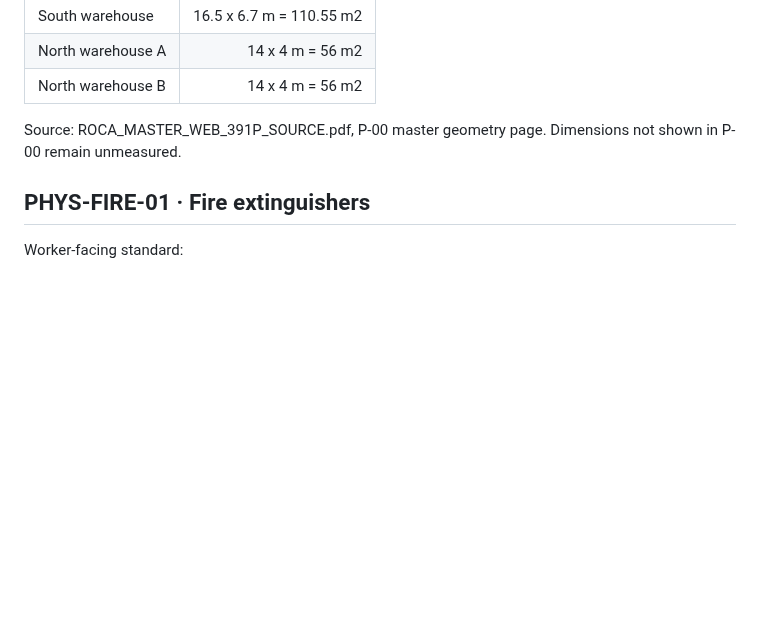
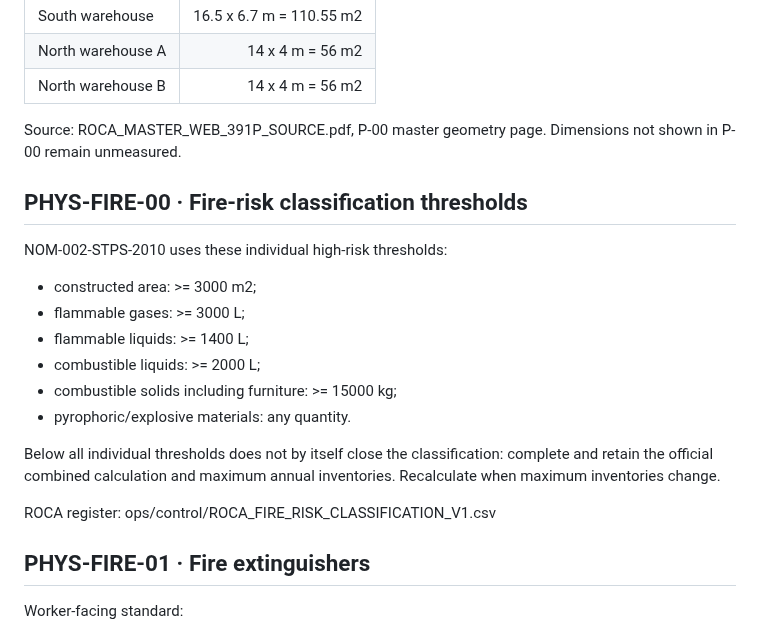
Before and after one commit to romerobarcenabraulio-hash/ROCA-TAX, a Markdown page: ops/assurance/ROCA_PHYSICAL_STANDARD_CROSSWALK_V1.md, the part around the change. Rendered like a GitHub page; blank space fills up the shorter version.

Commit message:
Record fire risk thresholds and controlled register

```diff
--- a/ops/assurance/ROCA_PHYSICAL_STANDARD_CROSSWALK_V1.md
+++ b/ops/assurance/ROCA_PHYSICAL_STANDARD_CROSSWALK_V1.md
@@ -17,6 +17,20 @@ Purpose: keep the legal/normative basis out of worker-facing area prose while pr
 | North warehouse B | 14 x 4 m = 56 m2 |
 
 Source: ROCA_MASTER_WEB_391P_SOURCE.pdf, P-00 master geometry page. Dimensions not shown in P-00 remain unmeasured.
+
+## PHYS-FIRE-00 · Fire-risk classification thresholds
+
+NOM-002-STPS-2010 uses these individual high-risk thresholds:
+- constructed area: >= 3000 m2;
+- flammable gases: >= 3000 L;
+- flammable liquids: >= 1400 L;
+- combustible liquids: >= 2000 L;
+- combustible solids including furniture: >= 15000 kg;
+- pyrophoric/explosive materials: any quantity.
+
+Below all individual thresholds does not by itself close the classification: complete and retain the official combined calculation and maximum annual inventories. Recalculate when maximum inventories change.
+
+ROCA register: ops/control/ROCA_FIRE_RISK_CLASSIFICATION_V1.csv
 
 ## PHYS-FIRE-01 · Fire extinguishers
 
```
